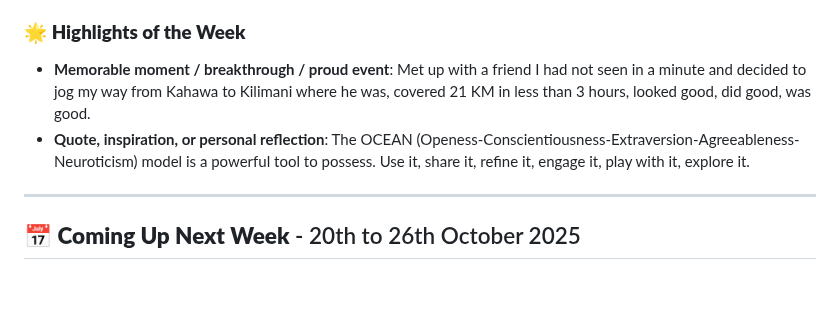
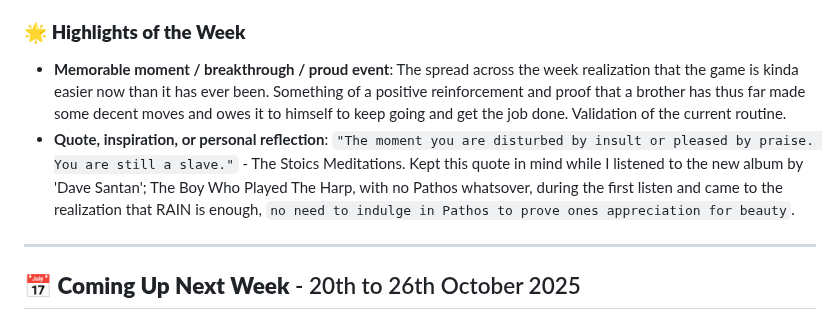
Before and after one commit to kal-kyokya/kal-kyokya, a Markdown page: weeklyWorkLog/README.md, the part around the change. GitHub-like rendering; blank space fills up the shorter version.

Commit message:
Define the highlights of the 22nd entry of logging work weekly.

````diff
--- a/weeklyWorkLog/README.md
+++ b/weeklyWorkLog/README.md
@@ -55,8 +55,8 @@ Created: {{ 2025-05-31 }}
 **Lesson:** I have a 3 step wake up system consisting of a couple alarms, one hour apart, and a single 25 minutes snooze during which I supposedly engage in dream Analysis.
 
 ### 🌟 <b>Highlights of the Week</b>
-- <b>Memorable moment / breakthrough / proud event</b>: Met up with a friend I had not seen in a minute and decided to jog my way from Kahawa to Kilimani where he was, covered 21 KM in less than 3 hours, looked good, did good, was good.
-- <b>Quote, inspiration, or personal reflection</b>: The OCEAN (Openess-Conscientiousness-Extraversion-Agreeableness-Neuroticism) model is a powerful tool to possess. Use it, share it, refine it, engage it, play with it, explore it.
+- <b>Memorable moment / breakthrough / proud event</b>: The spread across the week realization that the game is kinda easier now than it has ever been. Something of a positive reinforcement and proof that a brother has thus far made some decent moves and owes it to himself to keep going and get the job done. Validation of the current routine.
+- <b>Quote, inspiration, or personal reflection</b>: ```"The moment you are disturbed by insult or pleased by praise. You are still a slave."``` - The Stoics Meditations. Kept this quote in mind while I listened to the new album by 'Dave Santan'; The Boy Who Played The Harp, with no Pathos whatsover, during the first listen and came to the realization that RAIN is enough, ```no need to indulge in Pathos to prove ones appreciation for beauty```.
 
 ---
 
````
